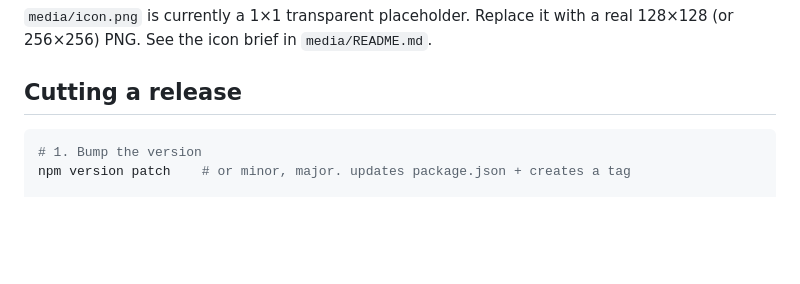
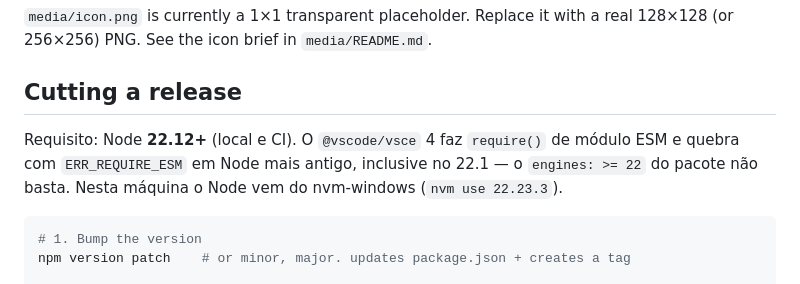
Before and after one commit to carlosdealmeida/claude-todos-vscode, a Markdown page: RELEASING.md, the part around the change. GitHub-like rendering; blank space fills up the shorter version.

Commit message:
docs(releasing): Node 22.12+ para o vsce 4
O @vscode/vsce 4 faz require() de ESM e quebra com ERR_REQUIRE_ESM em Node mais antigo, inclusive no 22.1; o engines >= 22 do pacote nao basta. Nesta maquina o Node vem do nvm-windows.

Co-Authored-By: Claude Opus 5.5 (1M context) <noreply@anthropic.com>

````diff
--- a/RELEASING.md
+++ b/RELEASING.md
@@ -28,6 +28,10 @@ If you fork or rename, search the repo for those values and update
 real 128×128 (or 256×256) PNG. See the icon brief in `media/README.md`.
 
 ## Cutting a release
+
+Requisito: Node **22.12+** (local e CI). O `@vscode/vsce` 4 faz `require()` de módulo ESM e
+quebra com `ERR_REQUIRE_ESM` em Node mais antigo, inclusive no 22.1 — o `engines: >= 22` do
+pacote não basta. Nesta máquina o Node vem do nvm-windows (`nvm use 22.23.3`).
 
 ```bash
 # 1. Bump the version
````
